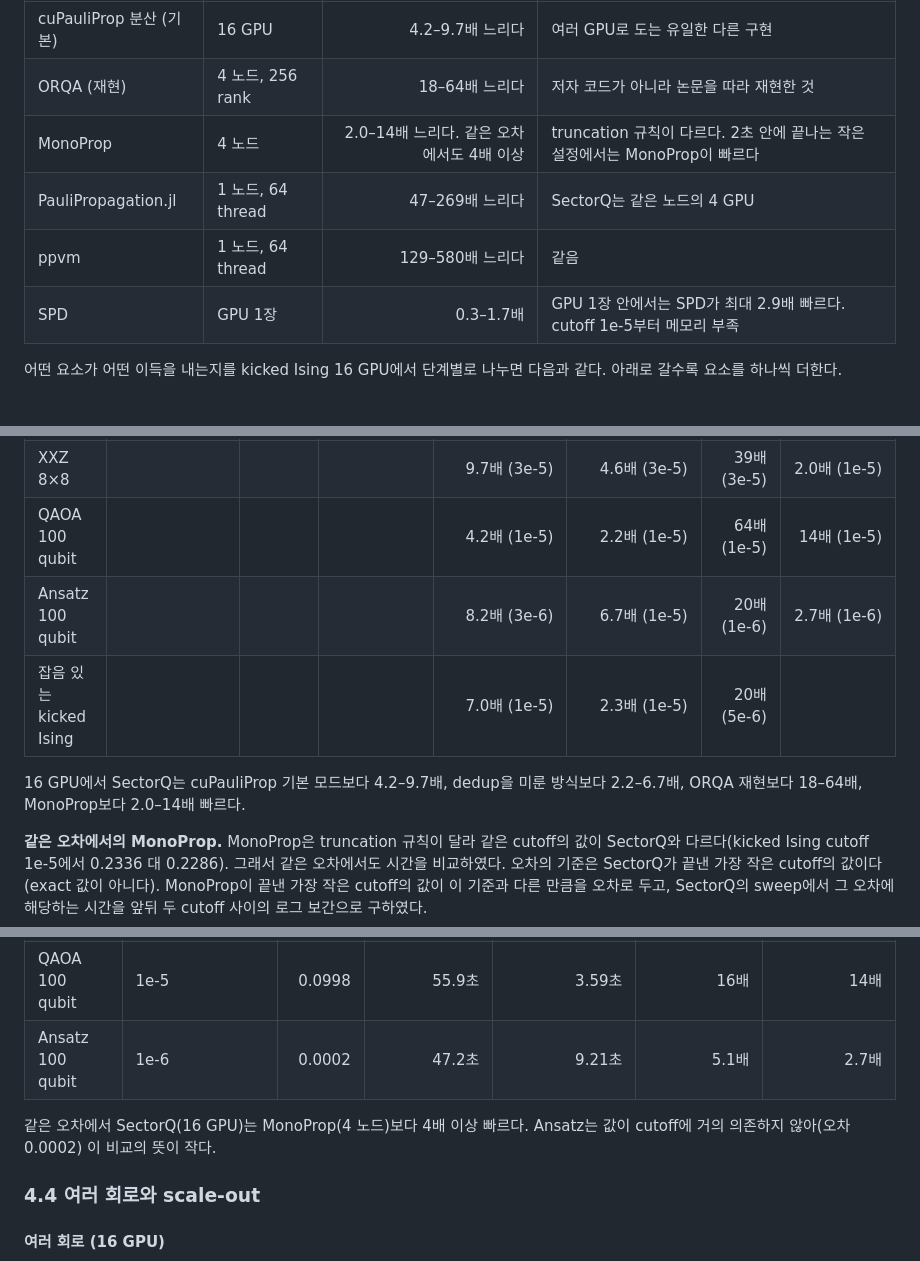
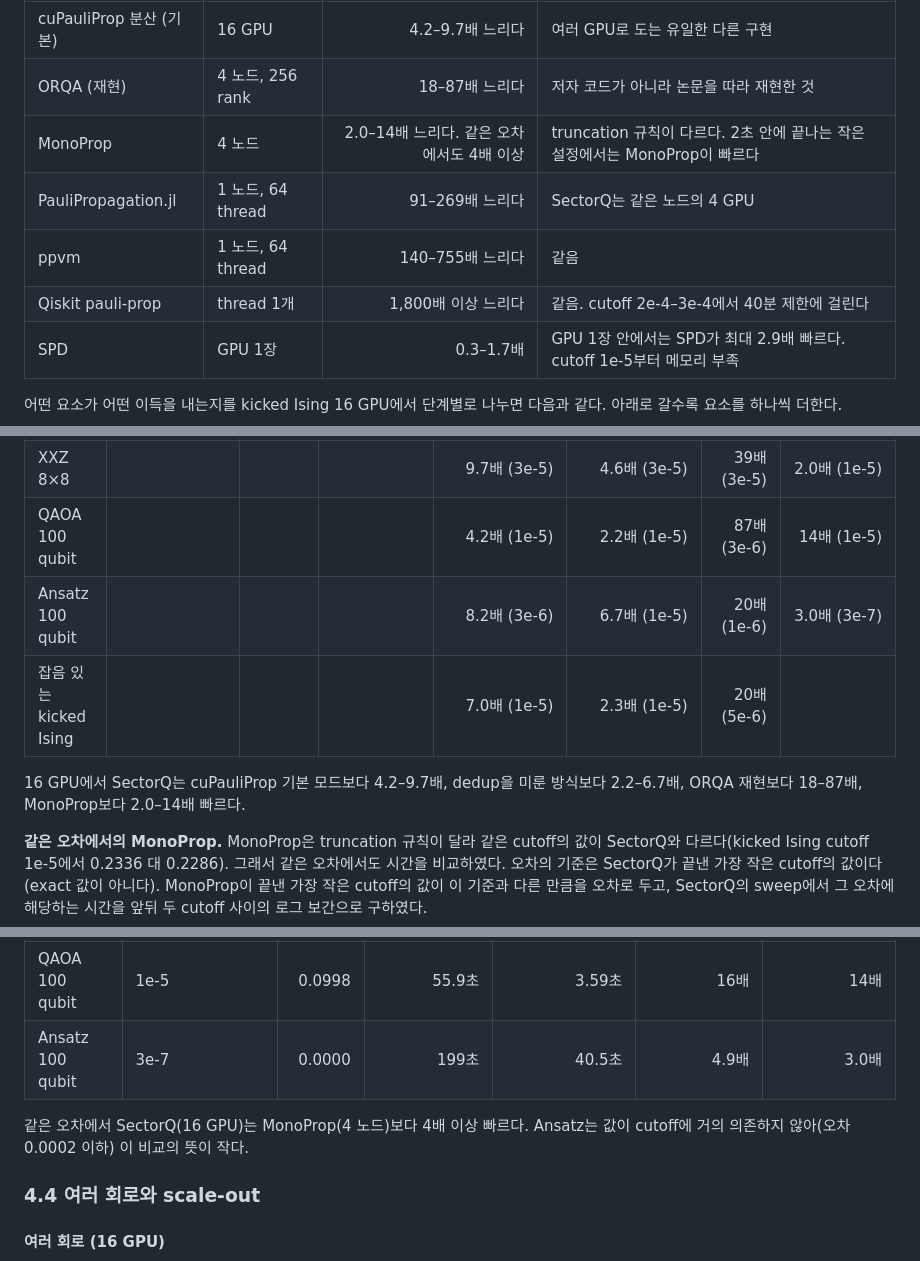
Before and after one commit to changjongkim/Optimized-cuPauliProp, a Markdown page: README.md, 3 parts joined by grey strips. Drawn GitHub-style.

```diff
--- a/README.md
+++ b/README.md
@@ -117,10 +117,11 @@ dedup을 미룬 cuPauliProp은 이 연구가 구성한 가장 강한 기준선
 | 구현 | 자원 | 회로 7종에서 SectorQ 대비 | 비고 |
 |---|---|---:|---|
 | cuPauliProp 분산 (기본) | 16 GPU | 4.2–9.7배 느리다 | 여러 GPU로 도는 유일한 다른 구현 |
-| ORQA (재현) | 4 노드, 256 rank | 18–64배 느리다 | 저자 코드가 아니라 논문을 따라 재현한 것 |
+| ORQA (재현) | 4 노드, 256 rank | 18–87배 느리다 | 저자 코드가 아니라 논문을 따라 재현한 것 |
 | MonoProp | 4 노드 | 2.0–14배 느리다. 같은 오차에서도 4배 이상 | truncation 규칙이 다르다. 2초 안에 끝나는 작은 설정에서는 MonoProp이 빠르다 |
-| PauliPropagation.jl | 1 노드, 64 thread | 47–269배 느리다 | SectorQ는 같은 노드의 4 GPU |
-| ppvm | 1 노드, 64 thread | 129–580배 느리다 | 같음 |
+| PauliPropagation.jl | 1 노드, 64 thread | 91–269배 느리다 | SectorQ는 같은 노드의 4 GPU |
+| ppvm | 1 노드, 64 thread | 140–755배 느리다 | 같음 |
+| Qiskit pauli-prop | thread 1개 | 1,800배 이상 느리다 | 같음. cutoff 2e-4–3e-4에서 40분 제한에 걸린다 |
 | SPD | GPU 1장 | 0.3–1.7배 | GPU 1장 안에서는 SPD가 최대 2.9배 빠르다. cutoff 1e-5부터 메모리 부족 |
 
 어떤 요소가 어떤 이득을 내는지를 kicked Ising 16 GPU에서 단계별로 나누면 다음과 같다. 아래로 갈수록 요소를 하나씩 더한다.
@@ -731,12 +732,12 @@ Pauli propagation은 문제 크기를 직접 정할 수 없으므로 cutoff를
 | TFIM heavy-hex |  |  |  | 4.8배 (1e-5) | 3.8배 (1e-5) | 19배 (5e-6) | 7.0배 (5e-6) |
 | 2D TFIM 11×11 |  |  |  | 5.2배 (1e-5) | 5.1배 (3e-5) | 18배 (1e-5) | 5.4배 (1e-5) |
 | XXZ 8×8 |  |  |  | 9.7배 (3e-5) | 4.6배 (3e-5) | 39배 (3e-5) | 2.0배 (1e-5) |
-| QAOA 100 qubit |  |  |  | 4.2배 (1e-5) | 2.2배 (1e-5) | 64배 (1e-5) | 14배 (1e-5) |
-| Ansatz 100 qubit |  |  |  | 8.2배 (3e-6) | 6.7배 (1e-5) | 20배 (1e-6) | 2.7배 (1e-6) |
+| QAOA 100 qubit |  |  |  | 4.2배 (1e-5) | 2.2배 (1e-5) | 87배 (3e-6) | 14배 (1e-5) |
+| Ansatz 100 qubit |  |  |  | 8.2배 (3e-6) | 6.7배 (1e-5) | 20배 (1e-6) | 3.0배 (3e-7) |
 | 잡음 있는 kicked Ising |  |  |  | 7.0배 (1e-5) | 2.3배 (1e-5) | 20배 (5e-6) |  |
 <!-- /g:multi_mult -->
 
-16 GPU에서 SectorQ는 cuPauliProp 기본 모드보다 4.2–9.7배, dedup을 미룬 방식보다 2.2–6.7배, ORQA 재현보다 18–64배, MonoProp보다 2.0–14배 빠르다.
+16 GPU에서 SectorQ는 cuPauliProp 기본 모드보다 4.2–9.7배, dedup을 미룬 방식보다 2.2–6.7배, ORQA 재현보다 18–87배, MonoProp보다 2.0–14배 빠르다.
 
 **같은 오차에서의 MonoProp.** MonoProp은 truncation 규칙이 달라 같은 cutoff의 값이 SectorQ와 다르다(kicked Ising cutoff 1e-5에서 0.2336 대 0.2286). 그래서 같은 오차에서도 시간을 비교하였다. 오차의 기준은 SectorQ가 끝낸 가장 작은 cutoff의 값이다(exact 값이 아니다). MonoProp이 끝낸 가장 작은 cutoff의 값이 이 기준과 다른 만큼을 오차로 두고, SectorQ의 sweep에서 그 오차에 해당하는 시간을 앞뒤 두 cutoff 사이의 로그 보간으로 구하였다.
 
@@ -748,10 +749,10 @@ Pauli propagation은 문제 크기를 직접 정할 수 없으므로 cutoff를
 | 2D TFIM 11×11 | 1e-5 | 0.0463 | 66.5초 | 11.0초 | 6.1배 | 5.4배 |
 | XXZ 8×8 | 1e-5 | 0.0343 | 38.0초 | 4.02초 | 9.4배 | 2.0배 |
 | QAOA 100 qubit | 1e-5 | 0.0998 | 55.9초 | 3.59초 | 16배 | 14배 |
-| Ansatz 100 qubit | 1e-6 | 0.0002 | 47.2초 | 9.21초 | 5.1배 | 2.7배 |
+| Ansatz 100 qubit | 3e-7 | 0.0000 | 199초 | 40.5초 | 4.9배 | 3.0배 |
 <!-- /g:same_error -->
 
-같은 오차에서 SectorQ(16 GPU)는 MonoProp(4 노드)보다 4배 이상 빠르다. Ansatz는 값이 cutoff에 거의 의존하지 않아(오차 0.0002) 이 비교의 뜻이 작다.
+같은 오차에서 SectorQ(16 GPU)는 MonoProp(4 노드)보다 4배 이상 빠르다. Ansatz는 값이 cutoff에 거의 의존하지 않아(오차 0.0002 이하) 이 비교의 뜻이 작다.
 
 ### 4.4 여러 회로와 scale-out
 
```
Also changed, not shown: other parts of README.md (+26 -26 lines), figures/eval_single_node.png, figures/eval_weak.png.
